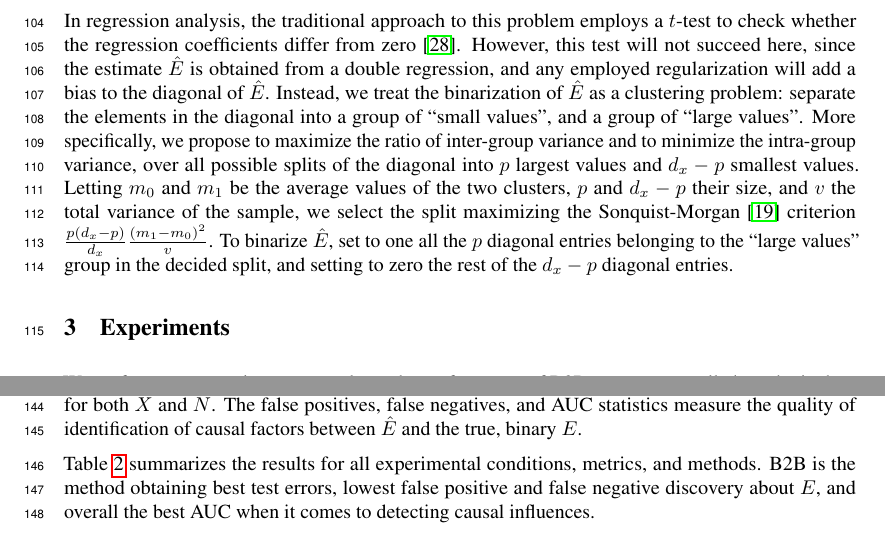
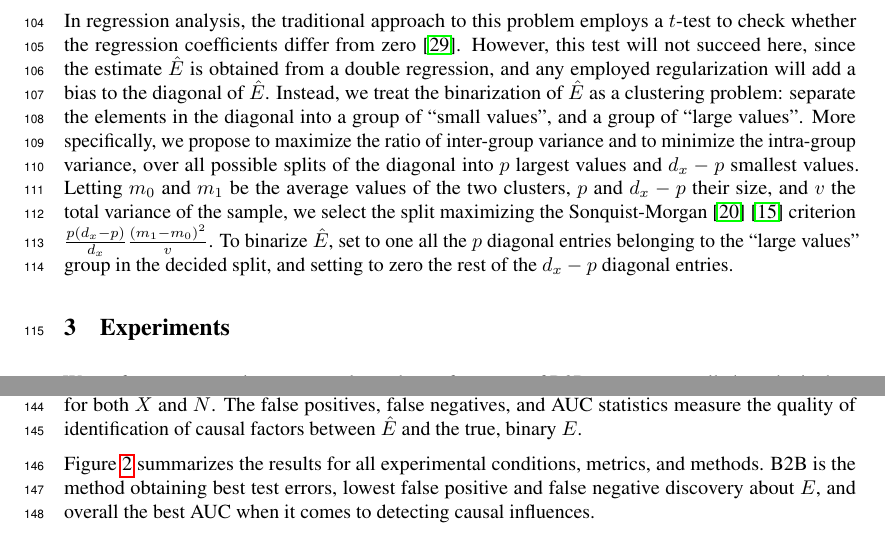
Before and after one commit to kingjr/b2b, a LaTeX paper (paper/paper.tex, which reads paper/synthetic.tex): two parts of pages 4 and 5 of 11, joined at a grey line, cut so that both start at the same text. Compiled offline with pdfLaTeX.

Commit message:
typos in paper, ref in bib

```diff
--- a/paper/paper.tex
+++ b/paper/paper.tex
@@ -270,7 +270,7 @@ Instead, we treat the binarization of $\hat{E}$ as a clustering problem: separat
 %
 More specifically, we propose to maximize the ratio of inter-group variance and to minimize the intra-group variance, over all possible splits of the diagonal into $p$ largest values and $d_x-p$ smallest values.
 %
-Letting $m_0$ and $m_1$ be the average values of the two clusters, $p$ and $d_x-p$ their size, and $v$ the total variance of the sample, we select the split maximizing the Sonquist-Morgan \citep{sonquist_morgan} criterion $\frac{p(d_x-p)}{d_x} \frac{(m_1 - m_0)^2}{v}$.
+Letting $m_0$ and $m_1$ be the average values of the two clusters, $p$ and $d_x-p$ their size, and $v$ the total variance of the sample, we select the split maximizing the Sonquist-Morgan \citep{sonquist_morgan} \citep{kass75} criterion $\frac{p(d_x-p)}{d_x} \frac{(m_1 - m_0)^2}{v}$.
 %
 To binarize $\hat{E}$, set to one all the $p$ diagonal entries belonging to the ``large values'' group in the decided split, and setting to zero the rest of the $d_x-p$ diagonal entries.
 
--- a/paper/synthetic.tex
+++ b/paper/synthetic.tex
@@ -52,6 +52,6 @@ The false positives, false negatives, and AUC statistics measure the quality of
     \label{table:synthetic}
 \end{figure}
 
-Table~\ref{table:synthetic} summarizes the results for all experimental conditions, metrics, and methods.
+Figure~\ref{table:synthetic} summarizes the results for all experimental conditions, metrics, and methods.
 %
 B2B is the method obtaining best test errors, lowest false positive and false negative discovery about $E$, and overall the best AUC when it comes to detecting causal influences.
```
Also changed, not shown: paper/paper.bib (+1 -1 lines), paper/synthetic.tex (2 more changed lines).
